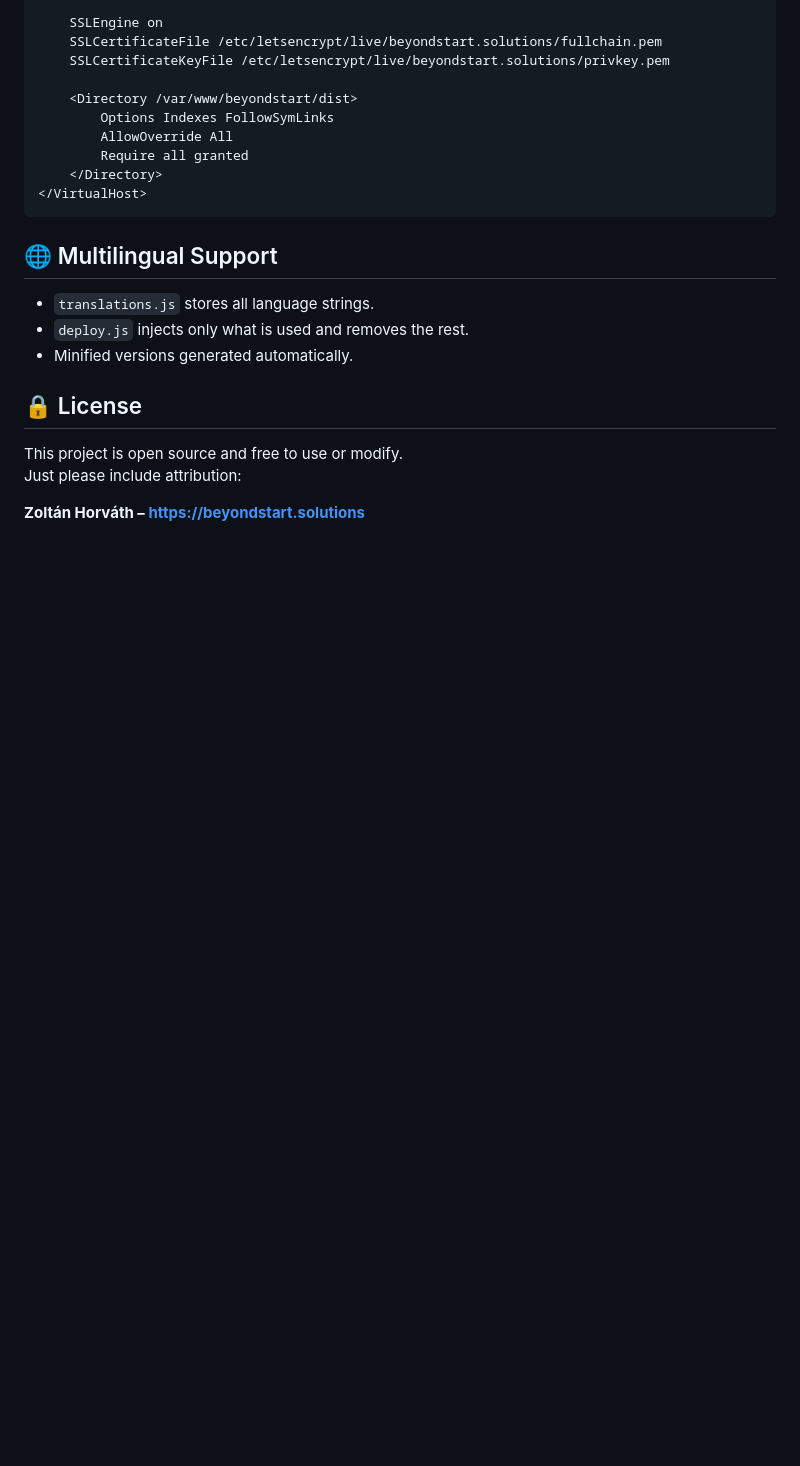
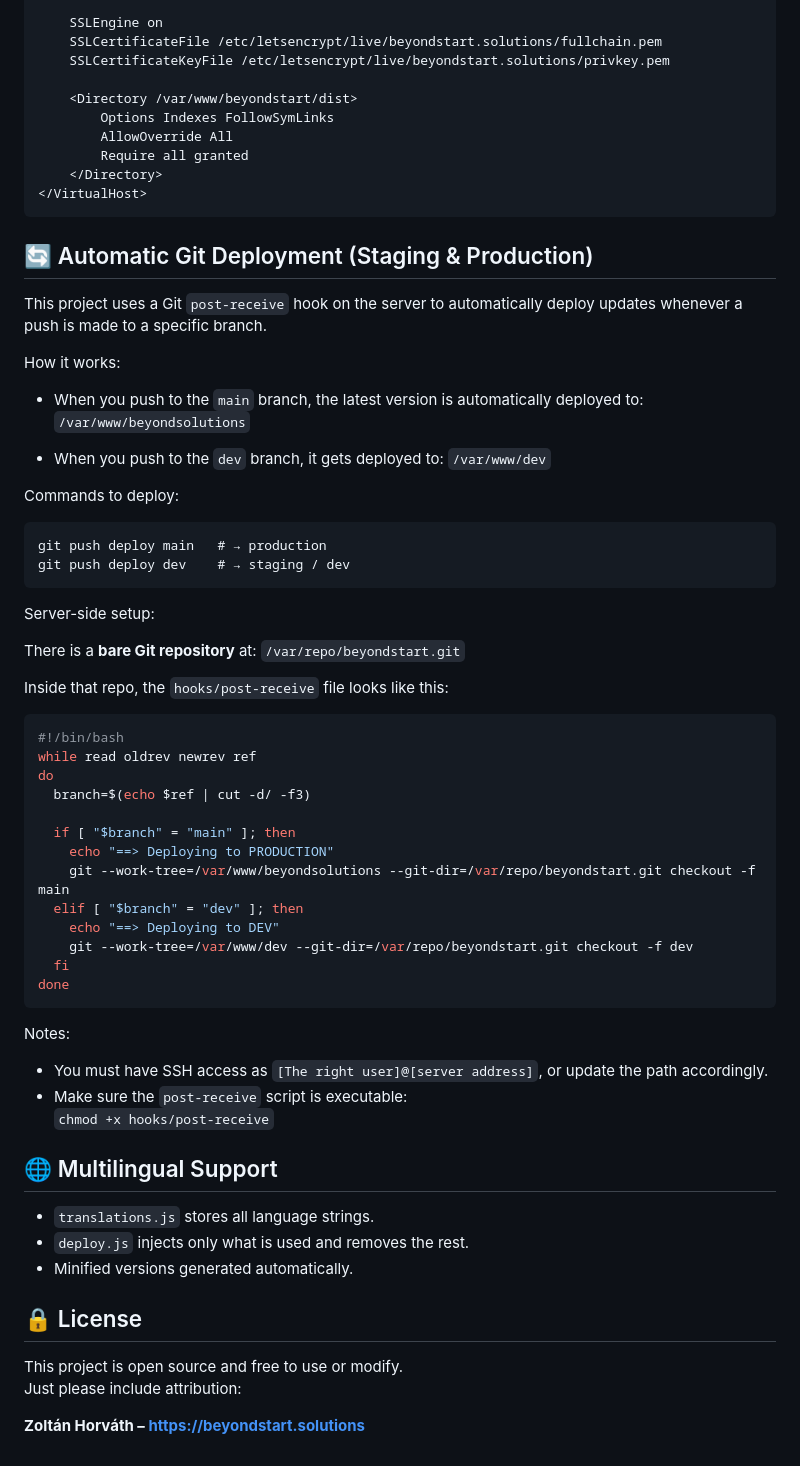
Before and after one commit to zolika42/beyond2, a Markdown page: README.md, the part around the change. Drawn GitHub-style; blank space fills up the shorter version.

Commit message:
Added auto deployment script to README.

````diff
--- a/README.md
+++ b/README.md
@@ -139,6 +139,55 @@ RewriteRule ^([a-z]{2})/(.*)$ /$1/$2 [L]
 </VirtualHost>
 ```
 
+## 🔄 Automatic Git Deployment (Staging & Production)
+
+This project uses a Git `post-receive` hook on the server to automatically deploy updates whenever a push is made to a specific branch.
+
+How it works:
+
+- When you push to the `main` branch, the latest version is automatically deployed to:
+  `/var/www/beyondsolutions`
+
+- When you push to the `dev` branch, it gets deployed to:
+  `/var/www/dev`
+
+Commands to deploy:
+
+```
+git push deploy main   # → production
+git push deploy dev    # → staging / dev
+```
+
+Server-side setup:
+
+There is a **bare Git repository** at:
+`/var/repo/beyondstart.git`
+
+Inside that repo, the `hooks/post-receive` file looks like this:
+
+```bash
+#!/bin/bash
+while read oldrev newrev ref
+do
+  branch=$(echo $ref | cut -d/ -f3)
+
+  if [ "$branch" = "main" ]; then
+    echo "==> Deploying to PRODUCTION"
+    git --work-tree=/var/www/beyondsolutions --git-dir=/var/repo/beyondstart.git checkout -f main
+  elif [ "$branch" = "dev" ]; then
+    echo "==> Deploying to DEV"
+    git --work-tree=/var/www/dev --git-dir=/var/repo/beyondstart.git checkout -f dev
+  fi
+done
+```
+
+Notes:
+
+- You must have SSH access as `[The right user]@[server address]`, or update the path accordingly.
+- Make sure the `post-receive` script is executable:
+  `chmod +x hooks/post-receive`
+
+
 ## 🌐 Multilingual Support
 
 - `translations.js` stores all language strings.
````
